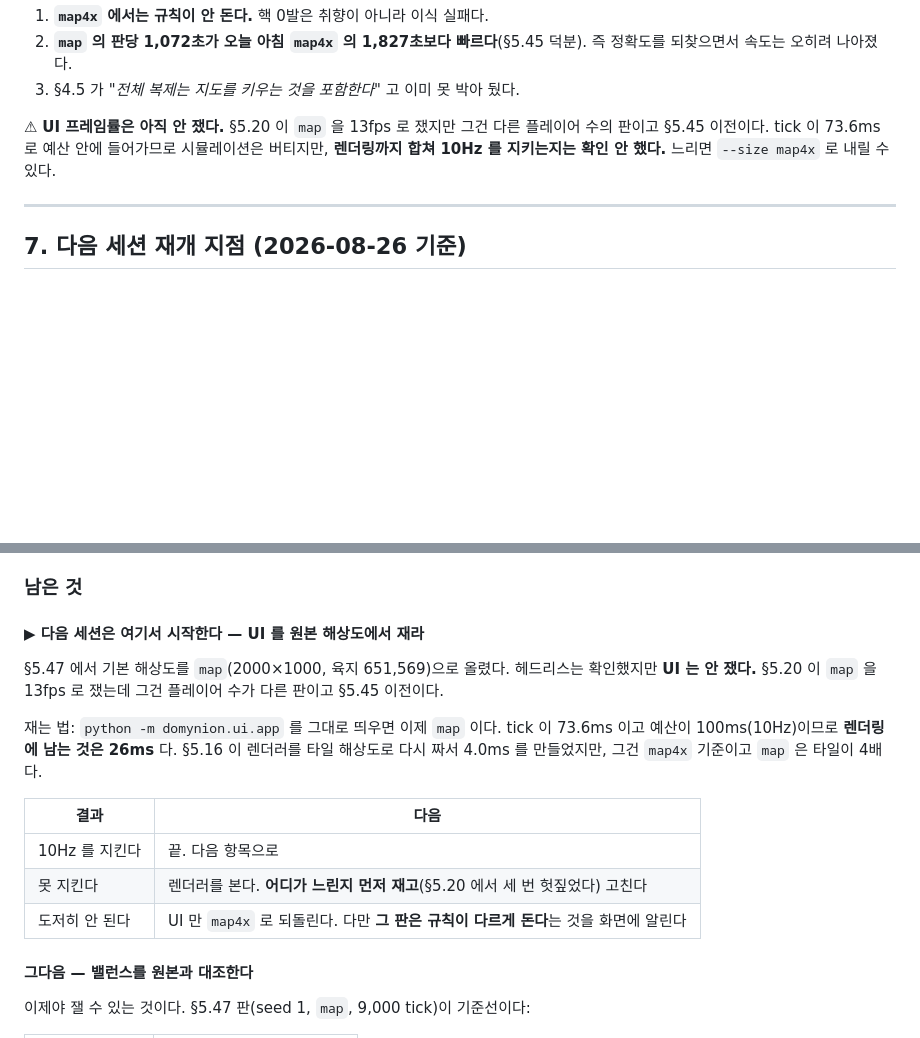
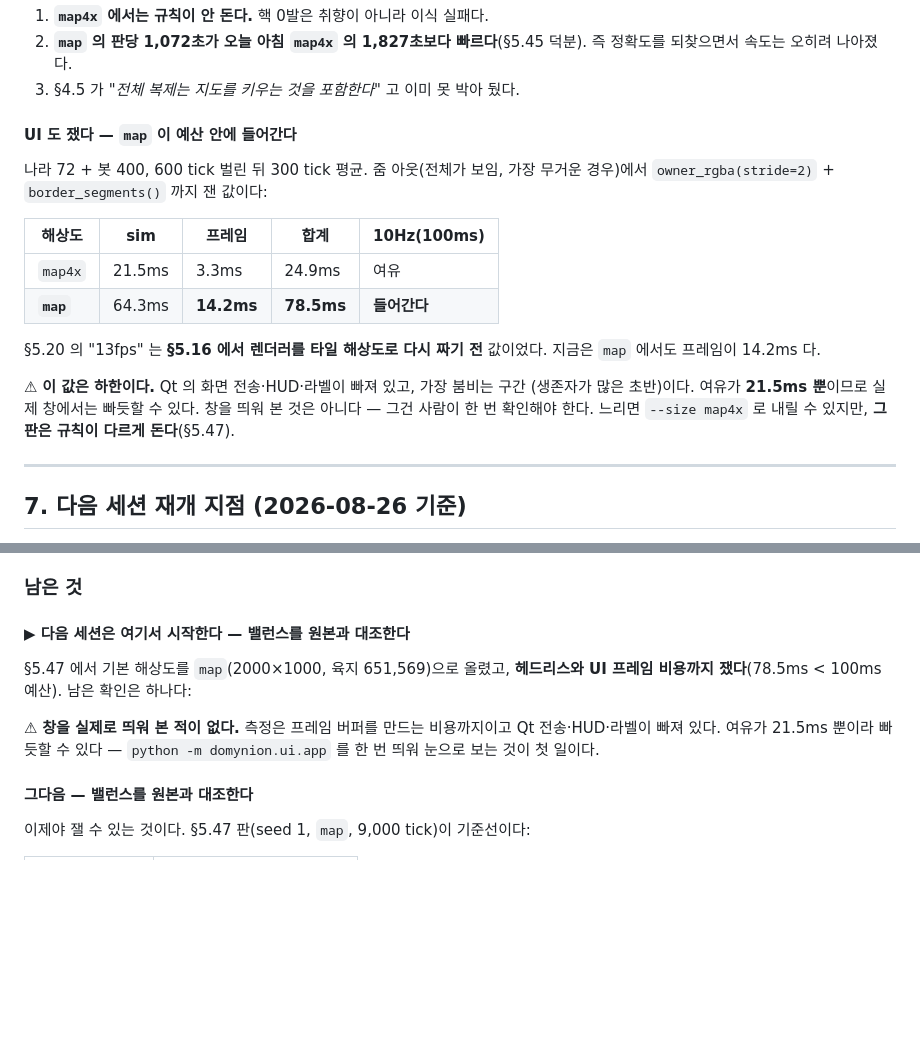
Before and after one commit to yim2412/domynion, a Markdown page: docs/openfront-port.md, 2 parts joined by grey strips. Rendered like a GitHub page; blank space fills up the shorter version.

Commit message:
UI 도 쟀다 — map 이 10Hz 예산 안에 들어간다
재개 지점으로 적어 둔 UI 검증을 바로 했다. 나라 72 + 봇 400, 600 tick 벌린 뒤
300 tick 평균, 줌 아웃(가장 무거운 경우):

           sim     프레임    합계
  map4x  21.5ms   3.3ms   24.9ms
  map    64.3ms  14.2ms   78.5ms   < 100ms 예산

§5.20 의 13fps 는 §5.16 에서 렌더러를 타일 해상도로 다시 짜기 전 값이었다.
지금은 map 에서도 프레임이 14.2ms 다.

⚠ 이 값은 하한이라고 못 박았다. Qt 화면 전송·HUD·라벨이 빠져 있고 가장 붐비는
초반 구간이다. 여유가 21.5ms 뿐이라 실제 창에서는 빠듯할 수 있다. 창을 띄워 본
것은 아니므로 그건 사람이 한 번 확인해야 한다고 적었다.

재개 지점을 밸런스 대조로 옮기면서, 첫 일은 창을 띄워 눈으로 보는 것이라고
남겼다.

Co-Authored-By: Claude Opus 5 <noreply@anthropic.com>

```diff
--- a/docs/openfront-port.md
+++ b/docs/openfront-port.md
@@ -3034,10 +3034,23 @@ tick 이 통째로 날아간다.
    즉 정확도를 되찾으면서 속도는 오히려 나아졌다.
 3. §4.5 가 *"전체 복제는 지도를 키우는 것을 포함한다"* 고 이미 못 박아 뒀다.
 
-⚠ **UI 프레임률은 아직 안 쟀다.** §5.20 이 `map` 을 13fps 로 쟀지만 그건 다른
-플레이어 수의 판이고 §5.45 이전이다. tick 이 73.6ms 로 예산 안에 들어가므로
-시뮬레이션은 버티지만, **렌더링까지 합쳐 10Hz 를 지키는지는 확인 안 했다.**
-느리면 `--size map4x` 로 내릴 수 있다.
+#### UI 도 쟀다 — **`map` 이 예산 안에 들어간다**
+
+나라 72 + 봇 400, 600 tick 벌린 뒤 300 tick 평균. 줌 아웃(전체가 보임, 가장
+무거운 경우)에서 `owner_rgba(stride=2)` + `border_segments()` 까지 잰 값이다:
+
+| 해상도 | sim | 프레임 | 합계 | 10Hz(100ms) |
+|---|---|---|---|---|
+| `map4x` | 21.5ms | 3.3ms | 24.9ms | 여유 |
+| **`map`** | 64.3ms | **14.2ms** | **78.5ms** | **들어간다** |
+
+§5.20 의 "13fps" 는 **§5.16 에서 렌더러를 타일 해상도로 다시 짜기 전** 값이었다.
+지금은 `map` 에서도 프레임이 14.2ms 다.
+
+⚠ **이 값은 하한이다.** Qt 의 화면 전송·HUD·라벨이 빠져 있고, 가장 붐비는 구간
+(생존자가 많은 초반)이다. 여유가 **21.5ms 뿐**이므로 실제 창에서는 빠듯할 수
+있다. 창을 띄워 본 것은 아니다 — 그건 사람이 한 번 확인해야 한다.
+느리면 `--size map4x` 로 내릴 수 있지만, **그 판은 규칙이 다르게 돈다**(§5.47).
 
 ---
 
@@ -3153,22 +3166,14 @@ MIRV 비용 · 스폰 면역 · 관계도 · 이모지 · 배신자 거절 ·
 
 ### 남은 것
 
-#### ▶ 다음 세션은 여기서 시작한다 — **UI 를 원본 해상도에서 재라**
-
-§5.47 에서 기본 해상도를 `map`(2000×1000, 육지 651,569)으로 올렸다. 헤드리스는
-확인했지만 **UI 는 안 쟀다.** §5.20 이 `map` 을 13fps 로 쟀는데 그건 플레이어
-수가 다른 판이고 §5.45 이전이다.
-
-재는 법: `python -m domynion.ui.app` 를 그대로 띄우면 이제 `map` 이다.
-tick 이 73.6ms 이고 예산이 100ms(10Hz)이므로 **렌더링에 남는 것은 26ms** 다.
-§5.16 이 렌더러를 타일 해상도로 다시 짜서 4.0ms 를 만들었지만, 그건 `map4x`
-기준이고 `map` 은 타일이 4배다.
-
-| 결과 | 다음 |
-|---|---|
-| 10Hz 를 지킨다 | 끝. 다음 항목으로 |
-| 못 지킨다 | 렌더러를 본다. **어디가 느린지 먼저 재고**(§5.20 에서 세 번 헛짚었다) 고친다 |
-| 도저히 안 된다 | UI 만 `map4x` 로 되돌린다. 다만 **그 판은 규칙이 다르게 돈다**는 것을 화면에 알린다 |
+#### ▶ 다음 세션은 여기서 시작한다 — 밸런스를 원본과 대조한다
+
+§5.47 에서 기본 해상도를 `map`(2000×1000, 육지 651,569)으로 올렸고, **헤드리스와
+UI 프레임 비용까지 쟀다**(78.5ms < 100ms 예산). 남은 확인은 하나다:
+
+⚠ **창을 실제로 띄워 본 적이 없다.** 측정은 프레임 버퍼를 만드는 비용까지이고
+Qt 전송·HUD·라벨이 빠져 있다. 여유가 21.5ms 뿐이라 빠듯할 수 있다 —
+`python -m domynion.ui.app` 를 한 번 띄워 눈으로 보는 것이 첫 일이다.
 
 #### 그다음 — 밸런스를 원본과 대조한다
 
```
